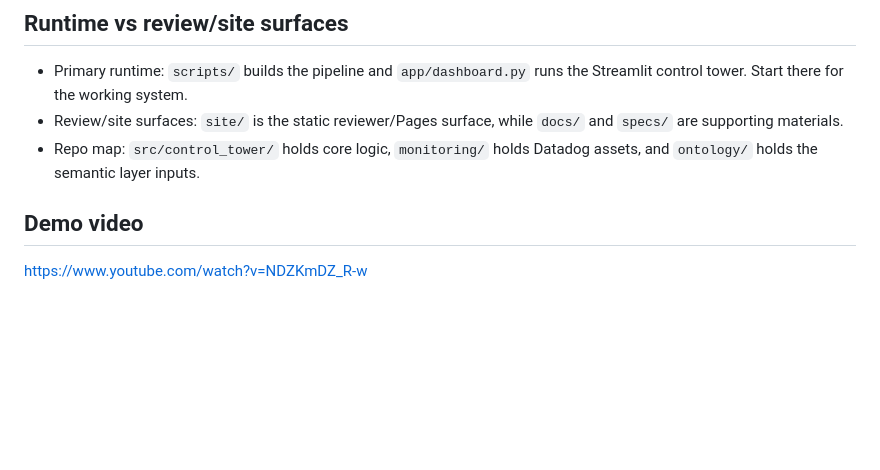
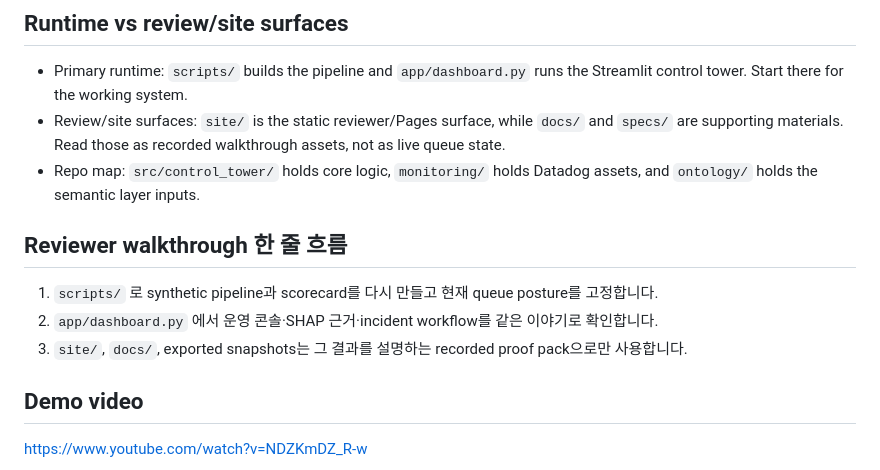
Before and after one commit to KIM3310/the-logistics-prophet, a Markdown page: README.md, the part around the change. Rendered like a GitHub page; blank space fills up the shorter version.

Commit message:
docs: clarify recorded review continuity

```diff
--- a/README.md
+++ b/README.md
@@ -25,8 +25,13 @@ Datadog 전송은 옵션이며, 키가 없으면 dry-run/파일 출력 형태로
 
 ## Runtime vs review/site surfaces
 - Primary runtime: `scripts/` builds the pipeline and `app/dashboard.py` runs the Streamlit control tower. Start there for the working system.
-- Review/site surfaces: `site/` is the static reviewer/Pages surface, while `docs/` and `specs/` are supporting materials.
+- Review/site surfaces: `site/` is the static reviewer/Pages surface, while `docs/` and `specs/` are supporting materials. Read those as recorded walkthrough assets, not as live queue state.
 - Repo map: `src/control_tower/` holds core logic, `monitoring/` holds Datadog assets, and `ontology/` holds the semantic layer inputs.
+
+## Reviewer walkthrough 한 줄 흐름
+1. `scripts/` 로 synthetic pipeline과 scorecard를 다시 만들고 현재 queue posture를 고정합니다.
+2. `app/dashboard.py` 에서 운영 콘솔·SHAP 근거·incident workflow를 같은 이야기로 확인합니다.
+3. `site/`, `docs/`, exported snapshots는 그 결과를 설명하는 recorded proof pack으로만 사용합니다.
 
 ## Demo video
 https://www.youtube.com/watch?v=NDZKmDZ_R-w
```
